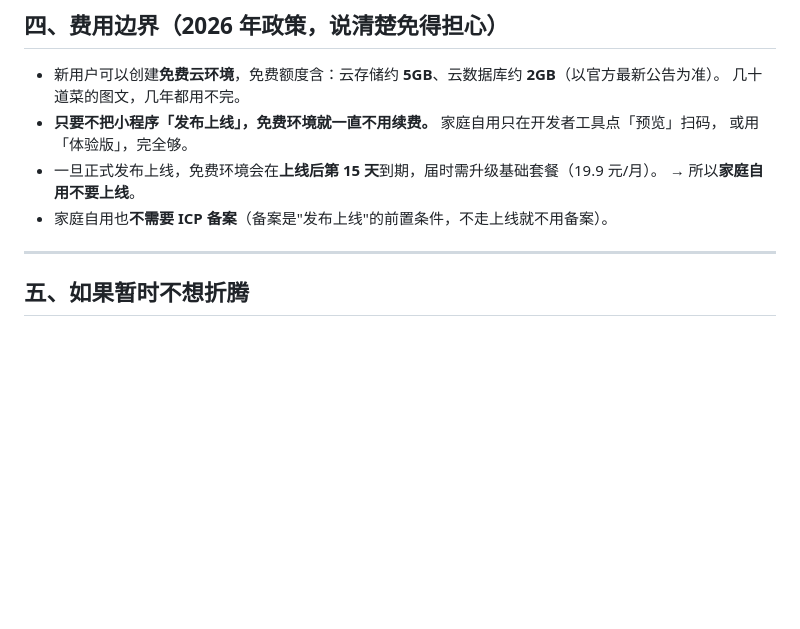
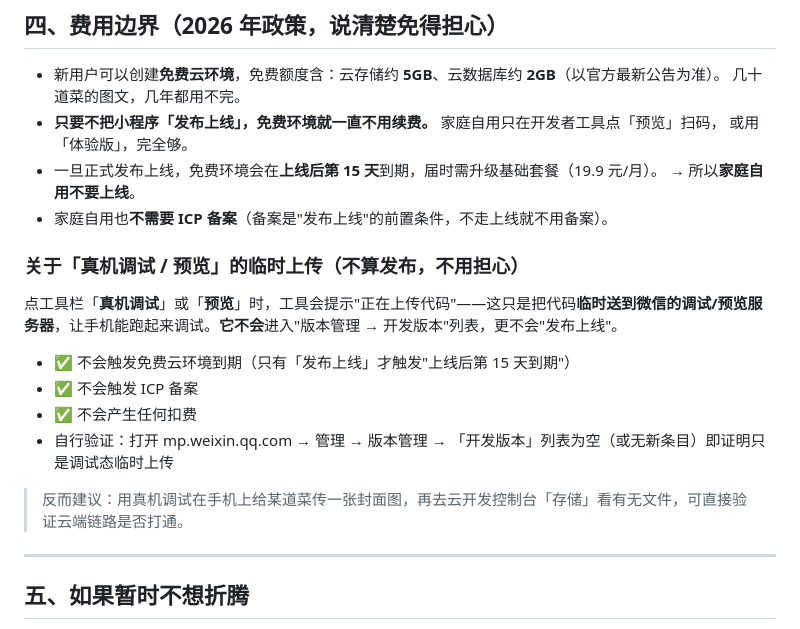
Before and after one commit to xijie403/family-meals, a Markdown page: docs/cloud-storage-guide.md, the part around the change. Drawn GitHub-style; blank space fills up the shorter version.

Commit message:
docs: 云存储指南补充「真机调试/预览的临时上传不算发布」澄清
- 说明真机调试/预览会自动上传调试代码，但不进入版本管理、不发布、不触发付费与备案
- 给出自行验证路径（版本管理→开发版本列表为空）
- 建议用真机调试验证云端照片链路

```diff
--- a/docs/cloud-storage-guide.md
+++ b/docs/cloud-storage-guide.md
@@ -90,6 +90,17 @@
   → 所以**家庭自用不要上线**。
 - 家庭自用也**不需要 ICP 备案**（备案是"发布上线"的前置条件，不走上线就不用备案）。
 
+### 关于「真机调试 / 预览」的临时上传（不算发布，不用担心）
+
+点工具栏「**真机调试**」或「**预览**」时，工具会提示"正在上传代码"——这只是把代码**临时送到微信的调试/预览服务器**，让手机能跑起来调试。**它不会**进入"版本管理 → 开发版本"列表，更不会"发布上线"。
+
+- ✅ 不会触发免费云环境到期（只有「发布上线」才触发"上线后第 15 天到期"）
+- ✅ 不会触发 ICP 备案
+- ✅ 不会产生任何扣费
+- 自行验证：打开 mp.weixin.qq.com → 管理 → 版本管理 → 「开发版本」列表为空（或无新条目）即证明只是调试态临时上传
+
+> 反而建议：用真机调试在手机上给某道菜传一张封面图，再去云开发控制台「存储」看有无文件，可直接验证云端链路是否打通。
+
 ---
 
 ## 五、如果暂时不想折腾
```
